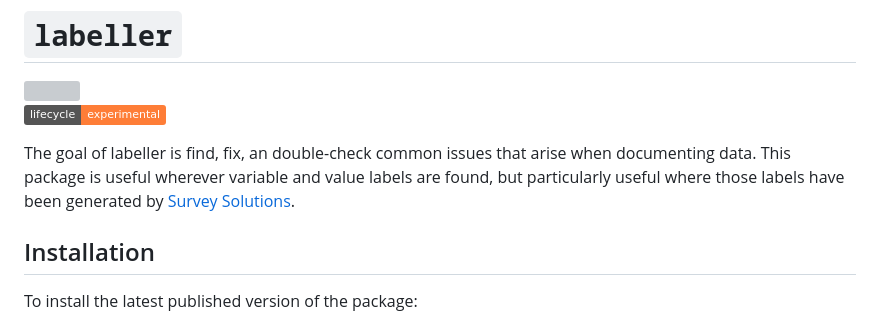
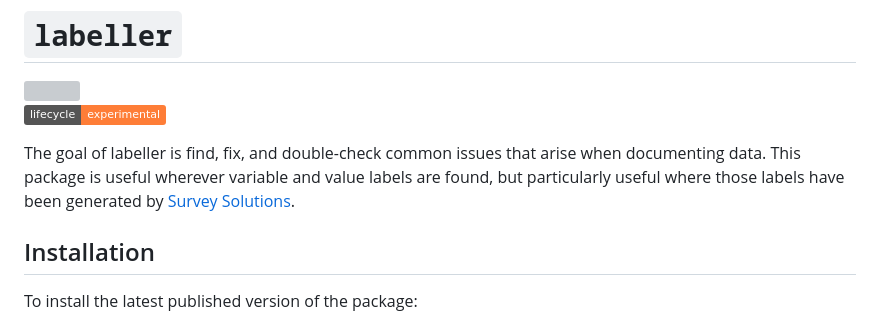
Before and after one commit to lsms-worldbank/labeller, a Markdown page: README.md, the part around the change. Rendered like a GitHub page; badges without logos; grey boxes are pictures that could not be loaded.

Commit message:
Fix typo in first sentence.

```diff
--- a/README.md
+++ b/README.md
@@ -7,7 +7,7 @@
 experimental](https://img.shields.io/badge/lifecycle-experimental-orange.svg)](https://lifecycle.r-lib.org/articles/stages.html#experimental)
 <!-- badges: end -->
 
-The goal of labeller is find, fix, an double-check common issues that arise when documenting data. This package is useful wherever variable and value labels are found, but particularly useful where those labels have been generated by [Survey Solutions](https://mysurvey.solutions/).
+The goal of labeller is find, fix, and double-check common issues that arise when documenting data. This package is useful wherever variable and value labels are found, but particularly useful where those labels have been generated by [Survey Solutions](https://mysurvey.solutions/).
 
 ##  Installation
 
```
